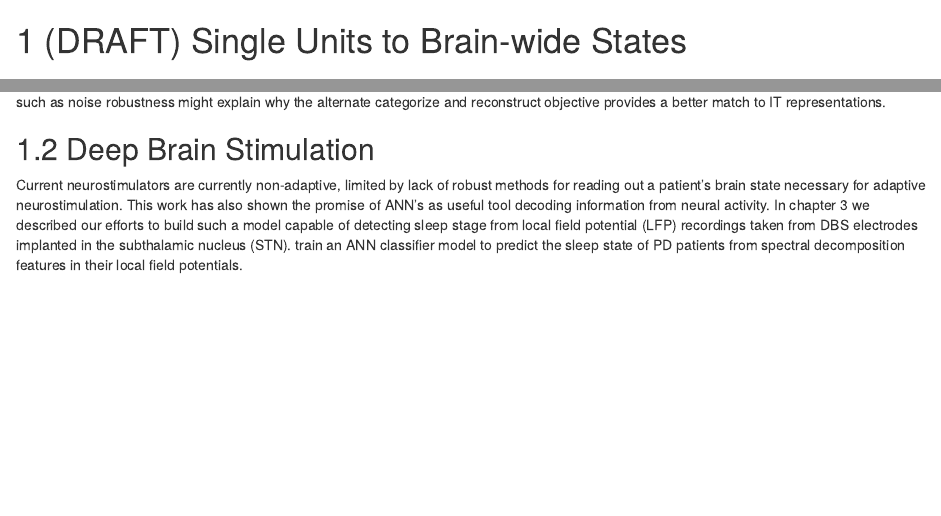
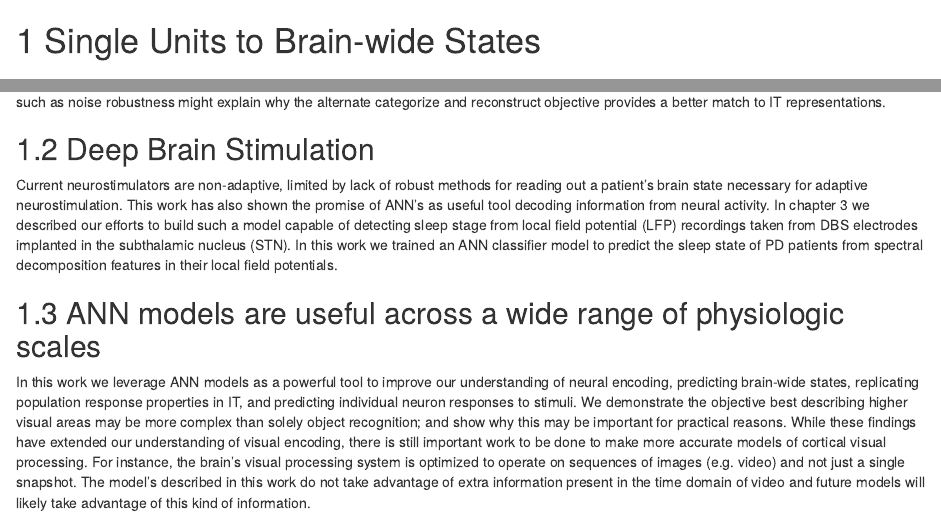
Before and after one commit to elijahc/thesis, an R Markdown document (Rmd/06-chap6.Rmd): the page in a window 1100 px wide, from its top, and a second part further down, joined at a grey line. Rendered offline with R 4.5, knitr and Pandoc, with nearby package versions; drawn as R Markdown's standard HTML page in place of the format the file asks for.

Commit message:
updated discussion

```diff
--- a/Rmd/06-chap6.Rmd
+++ b/Rmd/06-chap6.Rmd
@@ -3,7 +3,7 @@ chapter: 6
 knit: "bookdown::render_book"
 ---
 
-# (DRAFT) Single Units to Brain-wide States {#ch5:discussion}
+# Single Units to Brain-wide States {#ch5:discussion}
 
 
 ## Abstract {-}
@@ -27,4 +27,8 @@ Half of nonhuman primate neocortex is devoted to visual processing [@Felleman:19
 
 ## Deep Brain Stimulation
 
-Current neurostimulators are currently non-adaptive, limited by lack of robust methods for reading out a patient’s brain state necessary for adaptive neurostimulation. This work has also shown the promise of ANN’s as useful tool decoding information from neural activity.  In chapter 3 we described our efforts to build such a model capable of detecting sleep stage from local field potential (LFP) recordings taken from DBS electrodes implanted in the subthalamic nucleus (STN).  train an ANN classifier model to predict the sleep state of PD patients from spectral decomposition features in their local field potentials.
+Current neurostimulators are non-adaptive, limited by lack of robust methods for reading out a patient’s brain state necessary for adaptive neurostimulation. This work has also shown the promise of ANN’s as useful tool decoding information from neural activity.  In chapter 3 we described our efforts to build such a model capable of detecting sleep stage from local field potential (LFP) recordings taken from DBS electrodes implanted in the subthalamic nucleus (STN).  In this work we trained an ANN classifier model to predict the sleep state of PD patients from spectral decomposition features in their local field potentials.
+
+## ANN models are useful across a wide range of physiologic scales
+
+In this work we leverage ANN models as a powerful tool to improve our understanding of neural encoding, predicting brain-wide states, replicating population response properties in IT, and predicting individual neuron responses to stimuli. We demonstrate the objective best describing higher visual areas may be more complex than solely object recognition; and show why this may be important for practical reasons. While these findings have extended our understanding of visual encoding, there is still important work to be done to make more accurate models of cortical visual processing. For instance, the brain’s visual processing system is optimized to operate on sequences of images (e.g. video) and not just a single snapshot. The model’s described in this work do not take advantage of extra information present in the time domain of video and future models will likely take advantage of this kind of information.
```
Also changed, not shown: docs/search_index.json, 10 other files.
